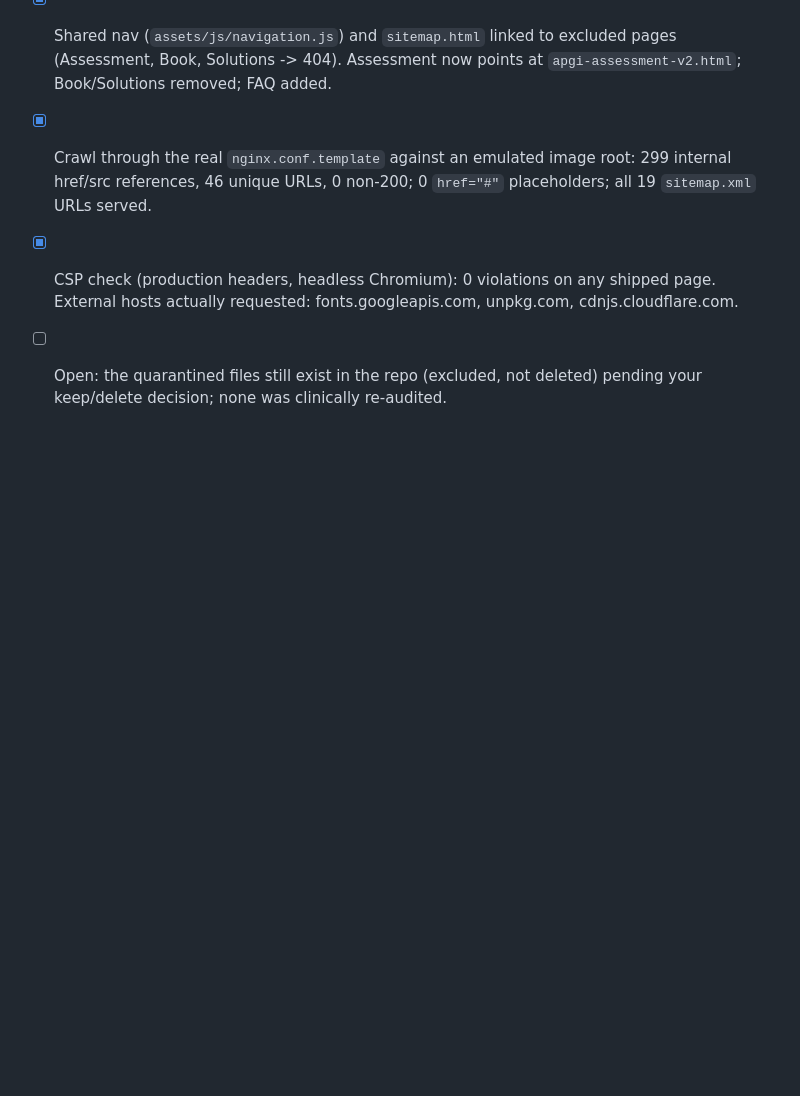
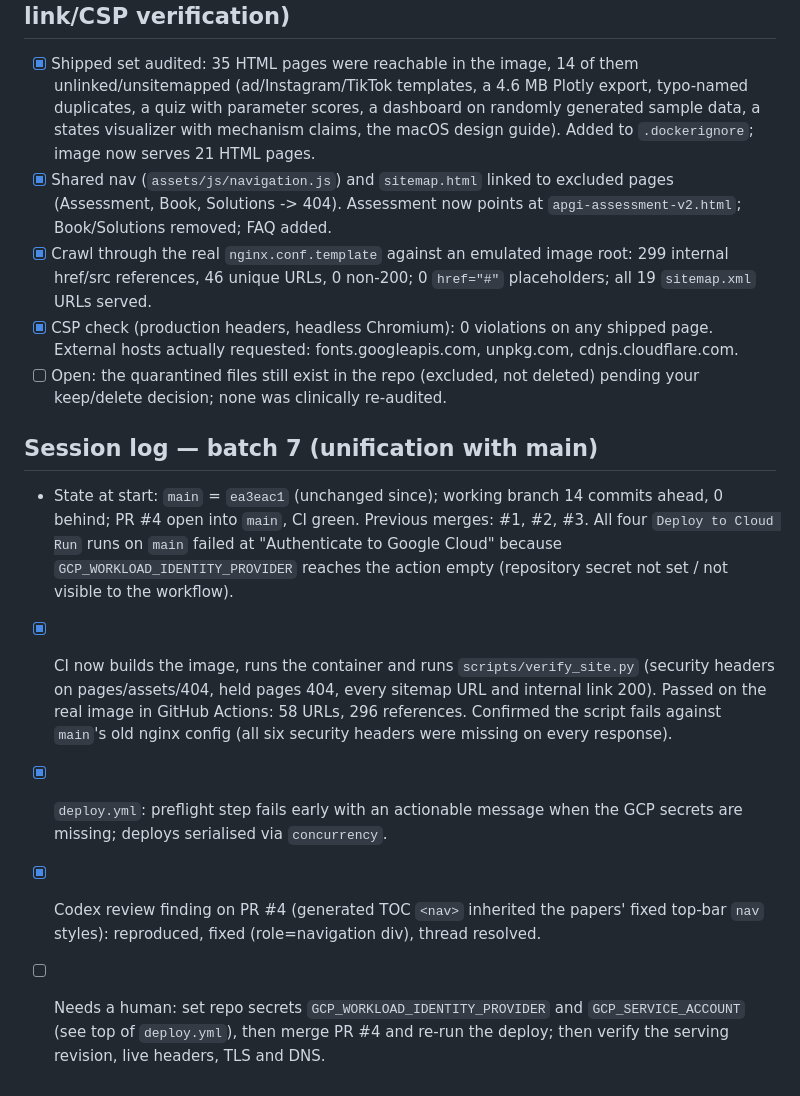
Before and after one commit to apgiframework/apgiframework.com, a Markdown page: TASKS.md, the part around the change. GitHub-like rendering; blank space fills up the shorter version.

Commit message:
Record unification state and CI verification in task log
Co-Authored-By: Claude Sonnet 5.5 <noreply@anthropic.com>
Claude-Session: https://claude.ai/code/session_0128jxfv4XrW46CiHWxEhr4n

```diff
--- a/TASKS.md
+++ b/TASKS.md
@@ -232,3 +232,10 @@ Most of these belong to `apgi-api`/the hosting layer rather than static HTML —
 - [x] Crawl through the real `nginx.conf.template` against an emulated image root: 299 internal href/src references, 46 unique URLs, 0 non-200; 0 `href="#"` placeholders; all 19 `sitemap.xml` URLs served.
 - [x] CSP check (production headers, headless Chromium): 0 violations on any shipped page. External hosts actually requested: fonts.googleapis.com, unpkg.com, cdnjs.cloudflare.com.
 - [ ] Open: the quarantined files still exist in the repo (excluded, not deleted) pending your keep/delete decision; none was clinically re-audited.
+
+## Session log — batch 7 (unification with main)
+- State at start: `main` = `ea3eac1` (unchanged since); working branch 14 commits ahead, 0 behind; PR #4 open into `main`, CI green. Previous merges: #1, #2, #3. All four `Deploy to Cloud Run` runs on `main` failed at "Authenticate to Google Cloud" because `GCP_WORKLOAD_IDENTITY_PROVIDER` reaches the action empty (repository secret not set / not visible to the workflow).
+- [x] CI now builds the image, runs the container and runs `scripts/verify_site.py` (security headers on pages/assets/404, held pages 404, every sitemap URL and internal link 200). Passed on the real image in GitHub Actions: 58 URLs, 296 references. Confirmed the script fails against `main`'s old nginx config (all six security headers were missing on every response).
+- [x] `deploy.yml`: preflight step fails early with an actionable message when the GCP secrets are missing; deploys serialised via `concurrency`.
+- [x] Codex review finding on PR #4 (generated TOC `<nav>` inherited the papers' fixed top-bar `nav` styles): reproduced, fixed (role=navigation div), thread resolved.
+- [ ] Needs a human: set repo secrets `GCP_WORKLOAD_IDENTITY_PROVIDER` and `GCP_SERVICE_ACCOUNT` (see top of `deploy.yml`), then merge PR #4 and re-run the deploy; then verify the serving revision, live headers, TLS and DNS.
```
